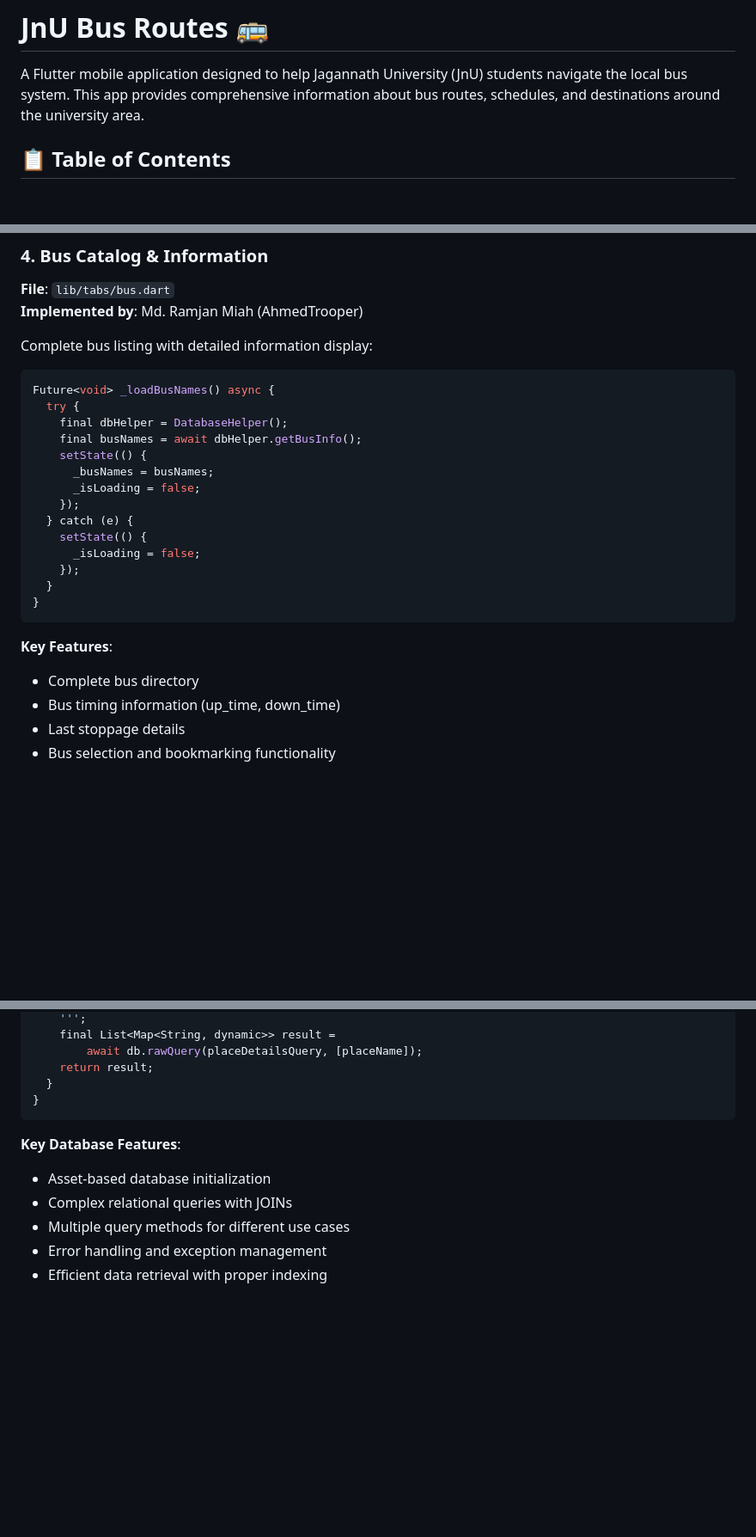
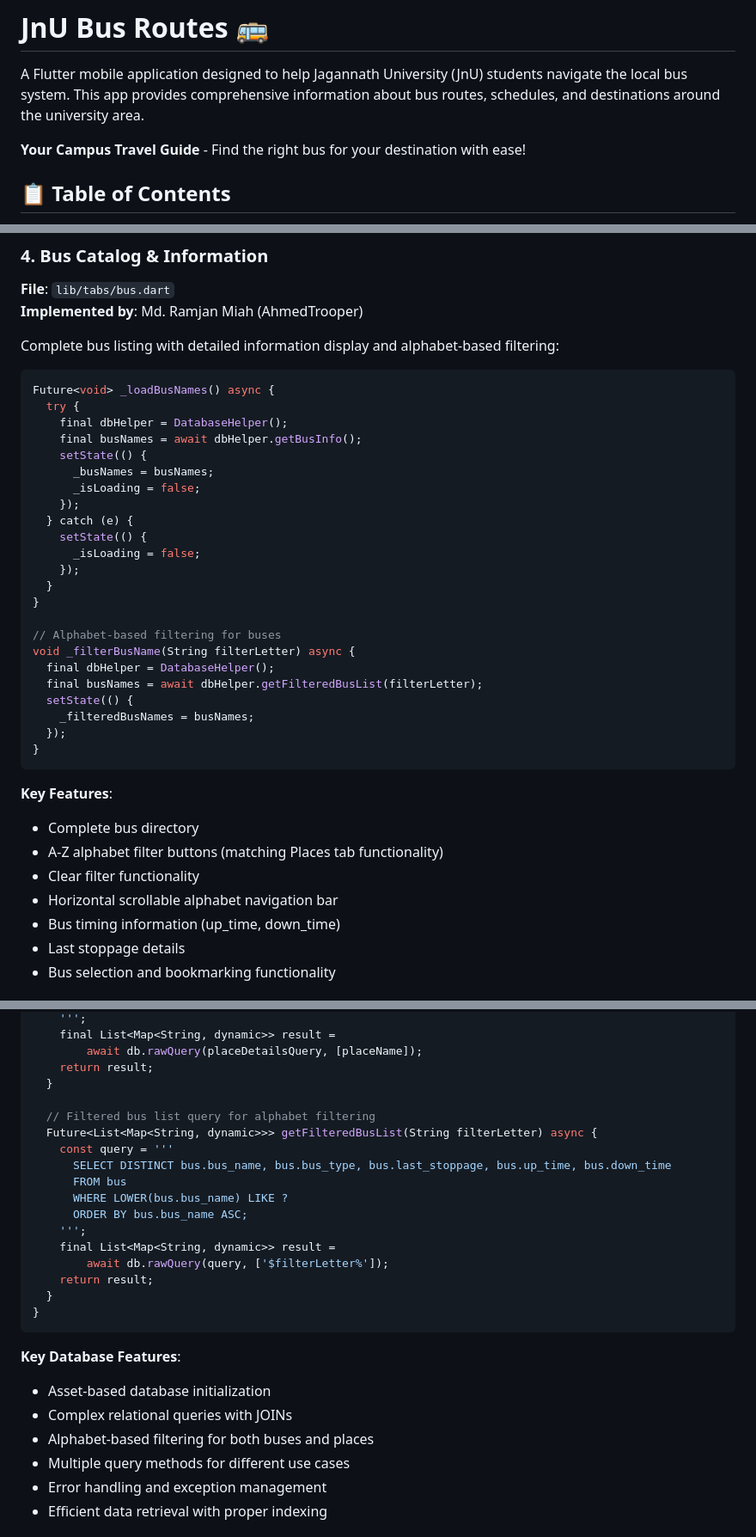
Before and after one commit to AhmedTrooper/JnU-Bus-Routes, a Markdown page: README.md, 3 parts joined by grey strips. Shown at 86% size. Drawn GitHub-style; blank space fills up the shorter version.

````diff
--- a/README.md
+++ b/README.md
@@ -1,6 +1,8 @@
 # JnU Bus Routes 🚌
 
 A Flutter mobile application designed to help Jagannath University (JnU) students navigate the local bus system. This app provides comprehensive information about bus routes, schedules, and destinations around the university area.
+
+**Your Campus Travel Guide** - Find the right bus for your destination with ease!
 
 ## 📋 Table of Contents
 
@@ -123,7 +129,7 @@ Future<List<String>> getFilteredPlaceList(String filterLetter) async {
 **File**: `lib/tabs/bus.dart`
 **Implemented by**: Md. Ramjan Miah (AhmedTrooper)
 
-Complete bus listing with detailed information display:
+Complete bus listing with detailed information display and alphabet-based filtering:
 
 ```dart
 Future<void> _loadBusNames() async {
@@ -140,10 +146,22 @@ Future<void> _loadBusNames() async {
     });
   }
 }
+
+// Alphabet-based filtering for buses
+void _filterBusName(String filterLetter) async {
+  final dbHelper = DatabaseHelper();
+  final busNames = await dbHelper.getFilteredBusList(filterLetter);
+  setState(() {
+    _filteredBusNames = busNames;
+  });
+}
 ```
 
 **Key Features**:
 - Complete bus directory
+- A-Z alphabet filter buttons (matching Places tab functionality)
+- Clear filter functionality
+- Horizontal scrollable alphabet navigation bar
 - Bus timing information (up_time, down_time)
 - Last stoppage details
 - Bus selection and bookmarking functionality
@@ -188,12 +206,26 @@ class DatabaseHelper {
         await db.rawQuery(placeDetailsQuery, [placeName]);
     return result;
   }
+
+  // Filtered bus list query for alphabet filtering
+  Future<List<Map<String, dynamic>>> getFilteredBusList(String filterLetter) async {
+    const query = '''
+      SELECT DISTINCT bus.bus_name, bus.bus_type, bus.last_stoppage, bus.up_time, bus.down_time
+      FROM bus
+      WHERE LOWER(bus.bus_name) LIKE ?
+      ORDER BY bus.bus_name ASC;
+    ''';
+    final List<Map<String, dynamic>> result =
+        await db.rawQuery(query, ['$filterLetter%']);
+    return result;
+  }
 }
 ```
 
 **Key Database Features**:
 - Asset-based database initialization
 - Complex relational queries with JOINs
+- Alphabet-based filtering for both buses and places
 - Multiple query methods for different use cases
 - Error handling and exception management
 - Efficient data retrieval with proper indexing
````
Also changed, not shown: other parts of README.md (+48 -19 lines).
